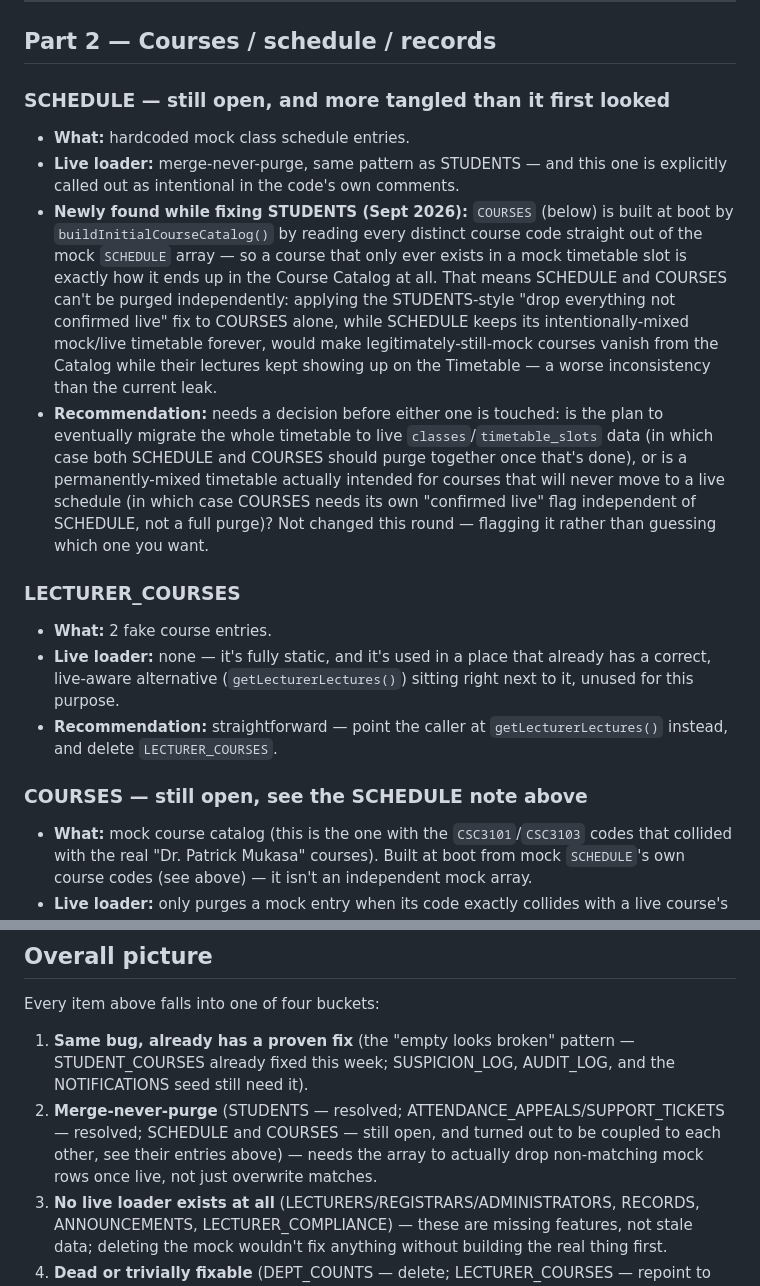
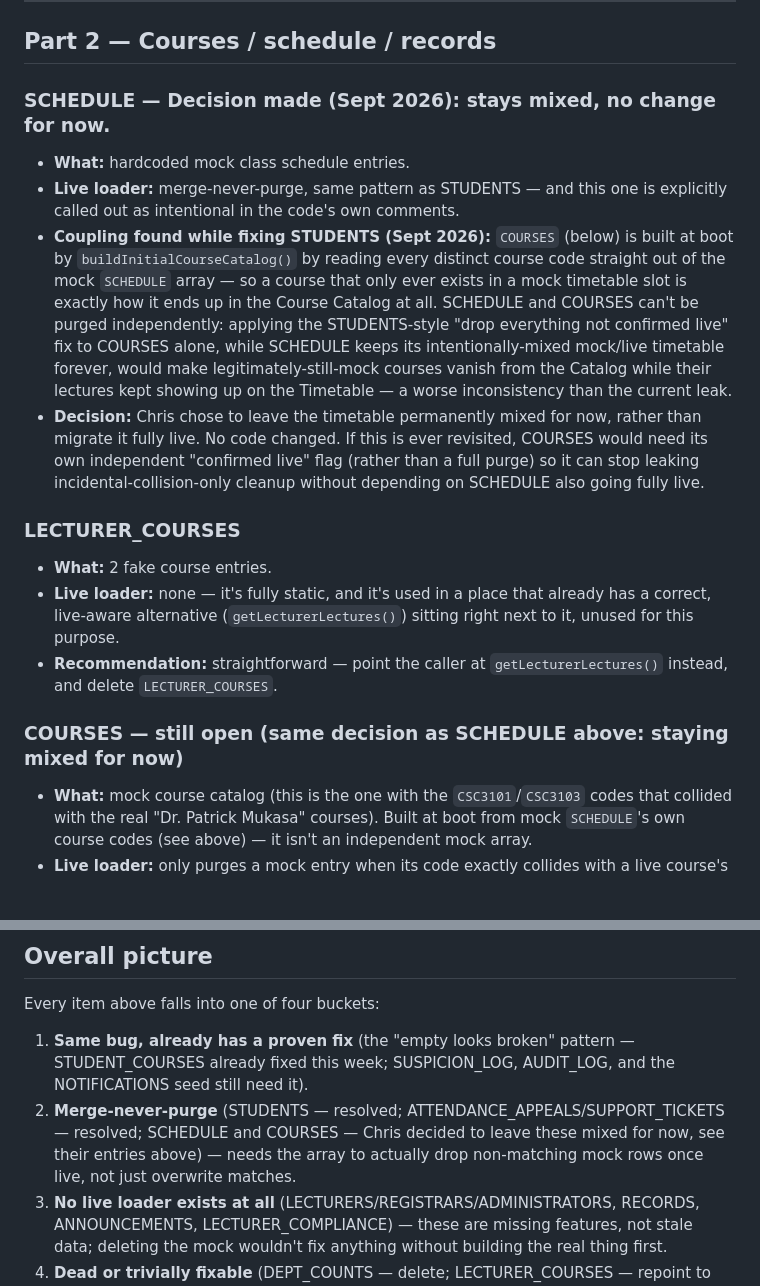
Before and after one commit to Xxavic/VUSAP-G4-V1.7, a Markdown page: MOCK-DATA-AUDIT.md, 2 parts joined by grey strips. GitHub-like rendering; blank space fills up the shorter version.

Commit message:
Record decision: keep the timetable mixed, no SCHEDULE/COURSES purge for now
Chris chose to leave SCHEDULE/COURSES permanently mixed rather than
migrate the timetable fully live, per the coupling flagged in the
previous audit update. No code changed.

Co-Authored-By: Claude Sonnet 5 <noreply@anthropic.com>
Claude-Session: https://claude.ai/code/session_01YBm4Ei5og8ZaiJhTA42AiK

```diff
--- a/MOCK-DATA-AUDIT.md
+++ b/MOCK-DATA-AUDIT.md
@@ -34,18 +34,18 @@ Already fixed this week (before this report): the 97% attendance-rate constant o
 
 ## Part 2 — Courses / schedule / records
 
-### SCHEDULE — still open, and more tangled than it first looked
+### SCHEDULE — **Decision made (Sept 2026): stays mixed, no change for now.**
 - **What:** hardcoded mock class schedule entries.
 - **Live loader:** merge-never-purge, same pattern as STUDENTS — and this one is explicitly called out as intentional in the code's own comments.
-- **Newly found while fixing STUDENTS (Sept 2026):** `COURSES` (below) is built at boot by `buildInitialCourseCatalog()` by reading every distinct course code straight out of the mock `SCHEDULE` array — so a course that only ever exists in a mock timetable slot is exactly how it ends up in the Course Catalog at all. That means SCHEDULE and COURSES can't be purged independently: applying the STUDENTS-style "drop everything not confirmed live" fix to COURSES alone, while SCHEDULE keeps its intentionally-mixed mock/live timetable forever, would make legitimately-still-mock courses vanish from the Catalog while their lectures kept showing up on the Timetable — a worse inconsistency than the current leak.
-- **Recommendation:** needs a decision before either one is touched: is the plan to eventually migrate the whole timetable to live `classes`/`timetable_slots` data (in which case both SCHEDULE and COURSES should purge together once that's done), or is a permanently-mixed timetable actually intended for courses that will never move to a live schedule (in which case COURSES needs its own "confirmed live" flag independent of SCHEDULE, not a full purge)? Not changed this round — flagging it rather than guessing which one you want.
+- **Coupling found while fixing STUDENTS (Sept 2026):** `COURSES` (below) is built at boot by `buildInitialCourseCatalog()` by reading every distinct course code straight out of the mock `SCHEDULE` array — so a course that only ever exists in a mock timetable slot is exactly how it ends up in the Course Catalog at all. SCHEDULE and COURSES can't be purged independently: applying the STUDENTS-style "drop everything not confirmed live" fix to COURSES alone, while SCHEDULE keeps its intentionally-mixed mock/live timetable forever, would make legitimately-still-mock courses vanish from the Catalog while their lectures kept showing up on the Timetable — a worse inconsistency than the current leak.
+- **Decision:** Chris chose to leave the timetable permanently mixed for now, rather than migrate it fully live. No code changed. If this is ever revisited, COURSES would need its own independent "confirmed live" flag (rather than a full purge) so it can stop leaking incidental-collision-only cleanup without depending on SCHEDULE also going fully live.
 
 ### LECTURER_COURSES
 - **What:** 2 fake course entries.
 - **Live loader:** none — it's fully static, and it's used in a place that already has a correct, live-aware alternative (`getLecturerLectures()`) sitting right next to it, unused for this purpose.
 - **Recommendation:** straightforward — point the caller at `getLecturerLectures()` instead, and delete `LECTURER_COURSES`.
 
-### COURSES — still open, see the SCHEDULE note above
+### COURSES — still open (same decision as SCHEDULE above: staying mixed for now)
 - **What:** mock course catalog (this is the one with the `CSC3101`/`CSC3103` codes that collided with the real "Dr. Patrick Mukasa" courses). Built at boot from mock `SCHEDULE`'s own course codes (see above) — it isn't an independent mock array.
 - **Live loader:** only purges a mock entry when its code exactly collides with a live course's code — otherwise every non-colliding mock course stays forever.
 - **Recommendation:** same fix shape as STUDENTS in isolation, but see the SCHEDULE note above — purging COURSES without a matching decision on SCHEDULE risks making things worse, not better. Needs the same decision made for both together.
@@ -105,7 +105,7 @@ Already fixed this week (before this report): the 97% attendance-rate constant o
 Every item above falls into one of four buckets:
 
 1. **Same bug, already has a proven fix** (the "empty looks broken" pattern — STUDENT_COURSES already fixed this week; SUSPICION_LOG, AUDIT_LOG, and the NOTIFICATIONS seed still need it).
-2. **Merge-never-purge** (STUDENTS — resolved; ATTENDANCE_APPEALS/SUPPORT_TICKETS — resolved; SCHEDULE and COURSES — still open, and turned out to be coupled to each other, see their entries above) — needs the array to actually drop non-matching mock rows once live, not just overwrite matches.
+2. **Merge-never-purge** (STUDENTS — resolved; ATTENDANCE_APPEALS/SUPPORT_TICKETS — resolved; SCHEDULE and COURSES — Chris decided to leave these mixed for now, see their entries above) — needs the array to actually drop non-matching mock rows once live, not just overwrite matches.
 3. **No live loader exists at all** (LECTURERS/REGISTRARS/ADMINISTRATORS, RECORDS, ANNOUNCEMENTS, LECTURER_COMPLIANCE) — these are missing features, not stale data; deleting the mock wouldn't fix anything without building the real thing first.
 4. **Dead or trivially fixable** (DEPT_COUNTS — delete; LECTURER_COURSES — repoint to existing correct function; the 87% tile — compute like Student Home already does).
 
```
